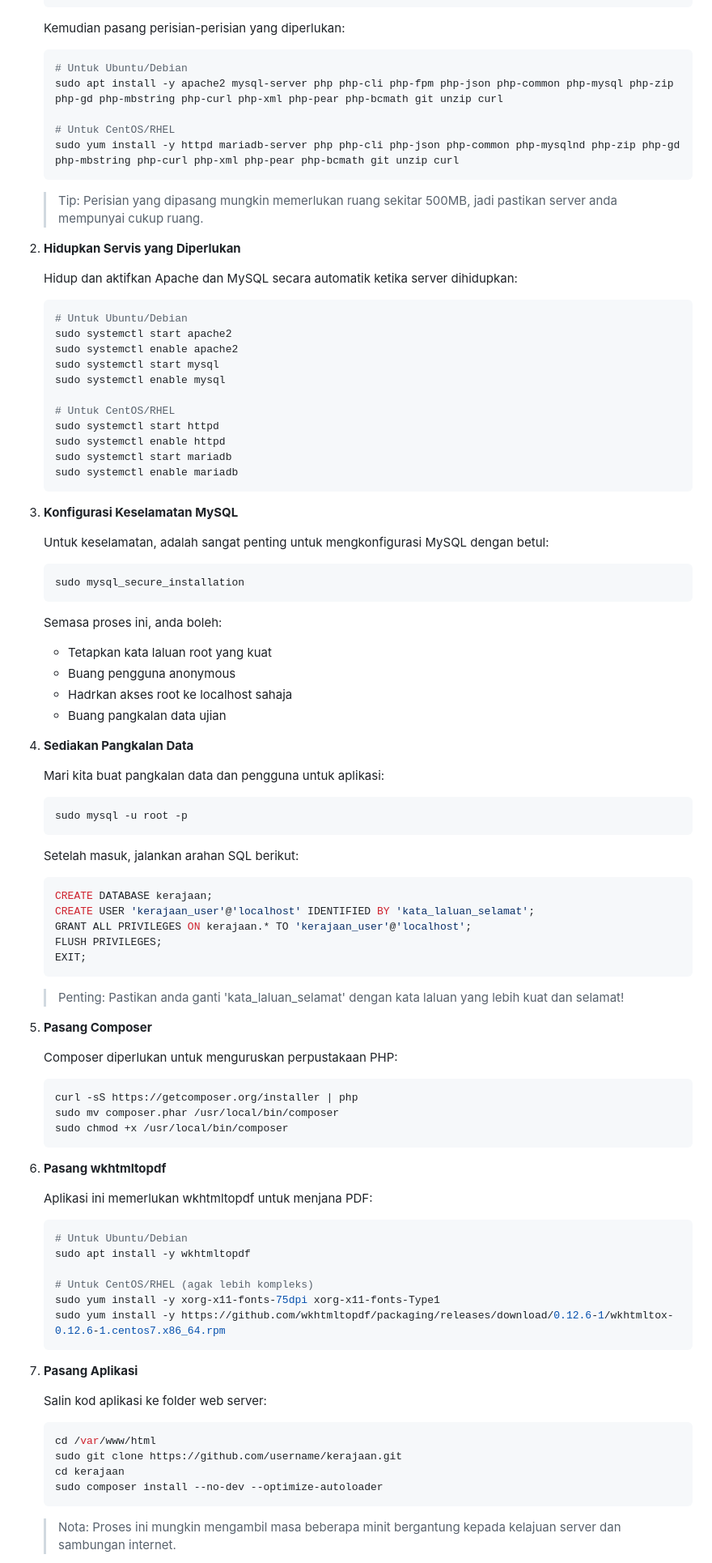
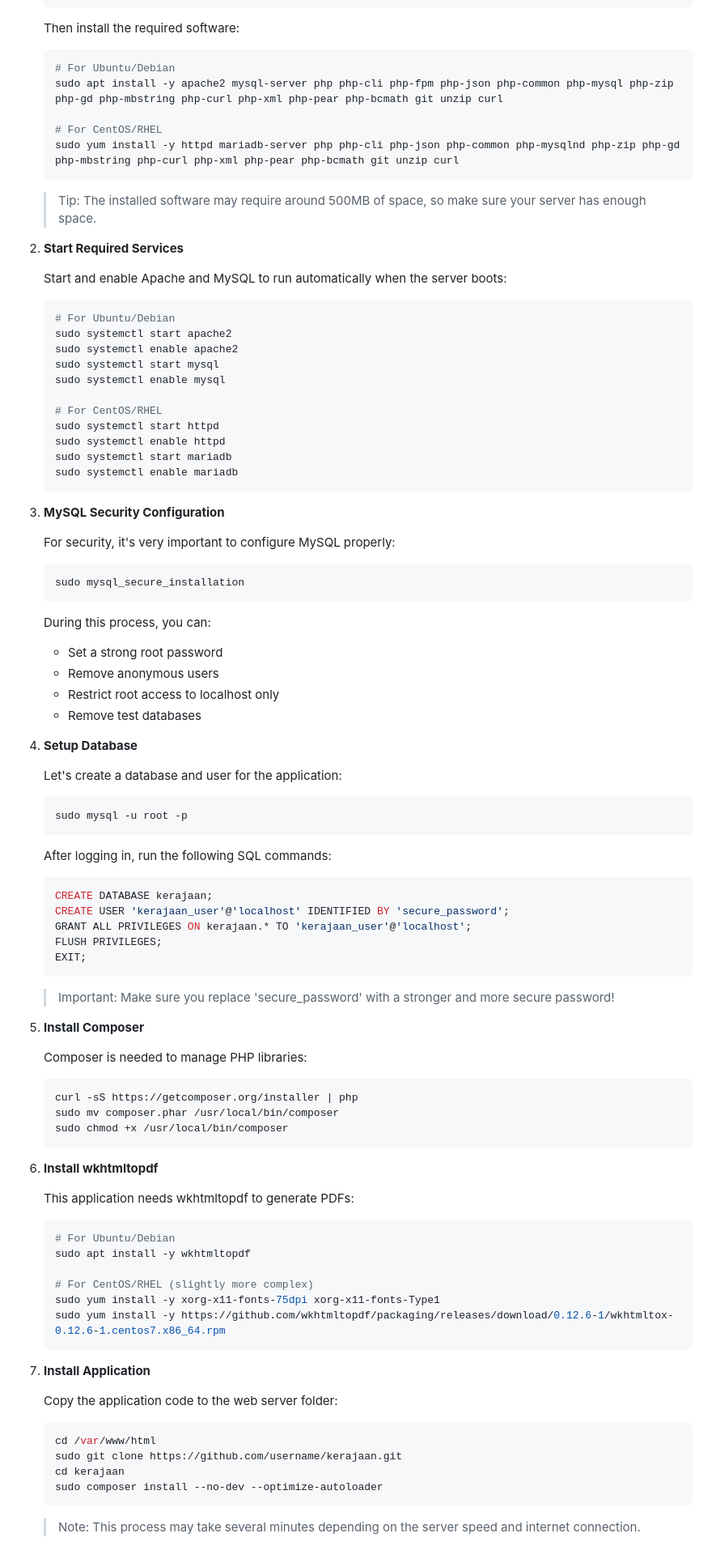
Before and after one commit to AnthonyMuncherz/kerajaan, a Markdown page: README.md, the part around one of its changes. Shown at 81% size. Drawn GitHub-style.

````diff
--- a/README.md
+++ b/README.md
@@ -75,89 +75,89 @@ Berikut adalah langkah-langkah pemasangan sistem pada server Linux. Panduan ini
    sudo yum update -y
    ```
 
-   Kemudian pasang perisian-perisian yang diperlukan:
+   Then install the required software:
    ```bash
-   # Untuk Ubuntu/Debian
+   # For Ubuntu/Debian
    sudo apt install -y apache2 mysql-server php php-cli php-fpm php-json php-common php-mysql php-zip php-gd php-mbstring php-curl php-xml php-pear php-bcmath git unzip curl
 
-   # Untuk CentOS/RHEL
+   # For CentOS/RHEL
    sudo yum install -y httpd mariadb-server php php-cli php-json php-common php-mysqlnd php-zip php-gd php-mbstring php-curl php-xml php-pear php-bcmath git unzip curl
    ```
 
-   > Tip: Perisian yang dipasang mungkin memerlukan ruang sekitar 500MB, jadi pastikan server anda mempunyai cukup ruang.
+   > Tip: The installed software may require around 500MB of space, so make sure your server has enough space.
 
-2. **Hidupkan Servis yang Diperlukan**
+2. **Start Required Services**
 
-   Hidup dan aktifkan Apache dan MySQL secara automatik ketika server dihidupkan:
+   Start and enable Apache and MySQL to run automatically when the server boots:
    ```bash
-   # Untuk Ubuntu/Debian
+   # For Ubuntu/Debian
    sudo systemctl start apache2
    sudo systemctl enable apache2
    sudo systemctl start mysql
    sudo systemctl enable mysql
 
-   # Untuk CentOS/RHEL
+   # For CentOS/RHEL
    sudo systemctl start httpd
    sudo systemctl enable httpd
    sudo systemctl start mariadb
    sudo systemctl enable mariadb
    ```
 
-3. **Konfigurasi Keselamatan MySQL**
+3. **MySQL Security Configuration**
 
-   Untuk keselamatan, adalah sangat penting untuk mengkonfigurasi MySQL dengan betul:
+   For security, it's very important to configure MySQL properly:
    ```bash
    sudo mysql_secure_installation
    ```
 
-   Semasa proses ini, anda boleh:
-   - Tetapkan kata laluan root yang kuat
-   - Buang pengguna anonymous
-   - Hadrkan akses root ke localhost sahaja
-   - Buang pangkalan data ujian
+   During this process, you can:
+   - Set a strong root password
+   - Remove anonymous users
+   - Restrict root access to localhost only
+   - Remove test databases
 
-4. **Sediakan Pangkalan Data**
+4. **Setup Database**
 
-   Mari kita buat pangkalan data dan pengguna untuk aplikasi:
+   Let's create a database and user for the application:
    ```bash
    sudo mysql -u root -p
    ```
 
-   Setelah masuk, jalankan arahan SQL berikut:
+   After logging in, run the following SQL commands:
    ```sql
    CREATE DATABASE kerajaan;
-   CREATE USER 'kerajaan_user'@'localhost' IDENTIFIED BY 'kata_laluan_selamat';
+   CREATE USER 'kerajaan_user'@'localhost' IDENTIFIED BY 'secure_password';
    GRANT ALL PRIVILEGES ON kerajaan.* TO 'kerajaan_user'@'localhost';
    FLUSH PRIVILEGES;
    EXIT;
    ```
 
-   > Penting: Pastikan anda ganti 'kata_laluan_selamat' dengan kata laluan yang lebih kuat dan selamat!
+   > Important: Make sure you replace 'secure_password' with a stronger and more secure password!
 
-5. **Pasang Composer**
+5. **Install Composer**
 
-   Composer diperlukan untuk menguruskan perpustakaan PHP:
+   Composer is needed to manage PHP libraries:
    ```bash
    curl -sS https://getcomposer.org/installer | php
    sudo mv composer.phar /usr/local/bin/composer
    sudo chmod +x /usr/local/bin/composer
    ```
 
-6. **Pasang wkhtmltopdf**
+6. **Install wkhtmltopdf**
 
-   Aplikasi ini memerlukan wkhtmltopdf untuk menjana PDF:
+   This application needs wkhtmltopdf to generate PDFs:
    ```bash
-   # Untuk Ubuntu/Debian
+   # For Ubuntu/Debian
    sudo apt install -y wkhtmltopdf
 
-   # Untuk CentOS/RHEL (agak lebih kompleks)
+   # For CentOS/RHEL (slightly more complex)
    sudo yum install -y xorg-x11-fonts-75dpi xorg-x11-fonts-Type1
    sudo yum install -y https://github.com/wkhtmltopdf/packaging/releases/download/0.12.6-1/wkhtmltox-0.12.6-1.centos7.x86_64.rpm
    ```
 
-7. **Pasang Aplikasi**
+7. **Install Application**
 
-   Salin kod aplikasi ke folder web server:
+   Copy the application code to the web server folder:
    ```bash
    cd /var/www/html
    sudo git clone https://github.com/username/kerajaan.git
@@ -165,5 +165,5 @@ Berikut adalah langkah-langkah pemasangan sistem pada server Linux. Panduan ini
    sudo composer install --no-dev --optimize-autoloader
    ```
 
-   > Nota: Proses ini mungkin mengambil masa beberapa minit bergantung kepada kelajuan server dan sambungan internet.
+   > Note: This process may take several minutes depending on the server speed and internet connection.
 
````
Also changed, not shown: other parts of README.md (+134 -134 lines).
